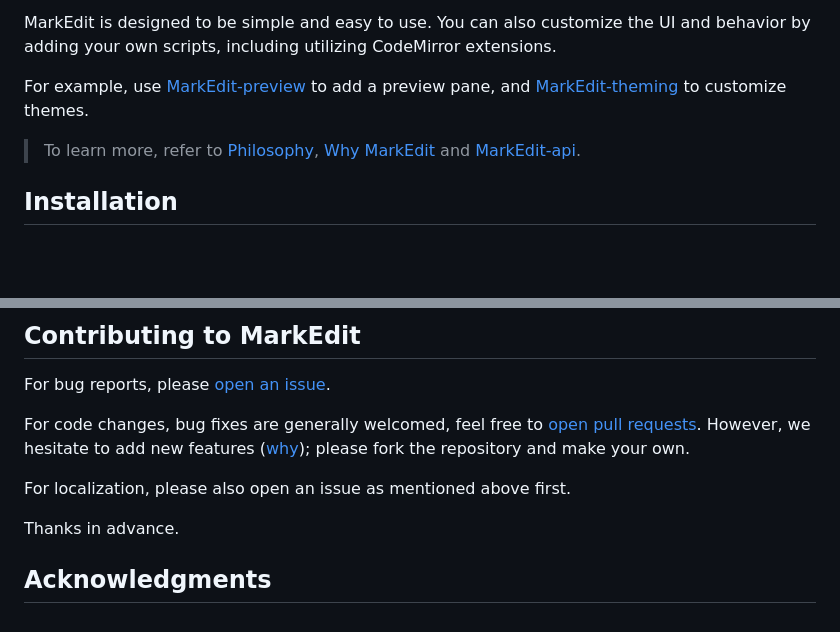
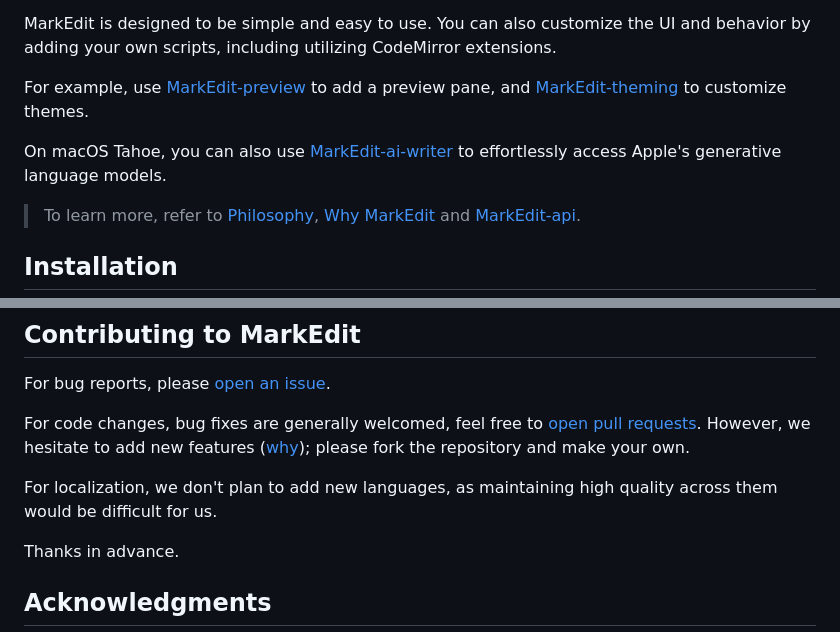
Before and after one commit to MarkEdit-app/MarkEdit, a Markdown page: README.md, 2 parts joined by grey strips. Rendered like a GitHub page; blank space fills up the shorter version.

```diff
--- a/README.md
+++ b/README.md
@@ -35,6 +35,8 @@ MarkEdit is designed to be simple and easy to use. You can also customize the UI
 
 For example, use [MarkEdit-preview](https://github.com/MarkEdit-app/MarkEdit-preview) to add a preview pane, and [MarkEdit-theming](https://github.com/MarkEdit-app/MarkEdit-theming) to customize themes.
 
+On macOS Tahoe, you can also use [MarkEdit-ai-writer](https://github.com/MarkEdit-app/MarkEdit-ai-writer) to effortlessly access Apple's generative language models.
+
 > To learn more, refer to [Philosophy](https://github.com/MarkEdit-app/MarkEdit/wiki/Philosophy), [Why MarkEdit](https://github.com/MarkEdit-app/MarkEdit/wiki/Why-MarkEdit) and [MarkEdit-api](https://github.com/MarkEdit-app/MarkEdit-api).
 
 ## Installation
@@ -77,7 +79,7 @@ For bug reports, please [open an issue](https://github.com/MarkEdit-app/MarkEdit
 
 For code changes, bug fixes are generally welcomed, feel free to [open pull requests](https://github.com/MarkEdit-app/MarkEdit/compare). However, we hesitate to add new features ([why](https://github.com/MarkEdit-app/MarkEdit/wiki/Why-MarkEdit#feature-poor)); please fork the repository and make your own.
 
-For localization, please also open an issue as mentioned above first.
+For localization, we don't plan to add new languages, as maintaining high quality across them would be difficult for us.
 
 Thanks in advance.
 
```
Also changed, not shown: other parts of README.md (+2 -2 lines).
